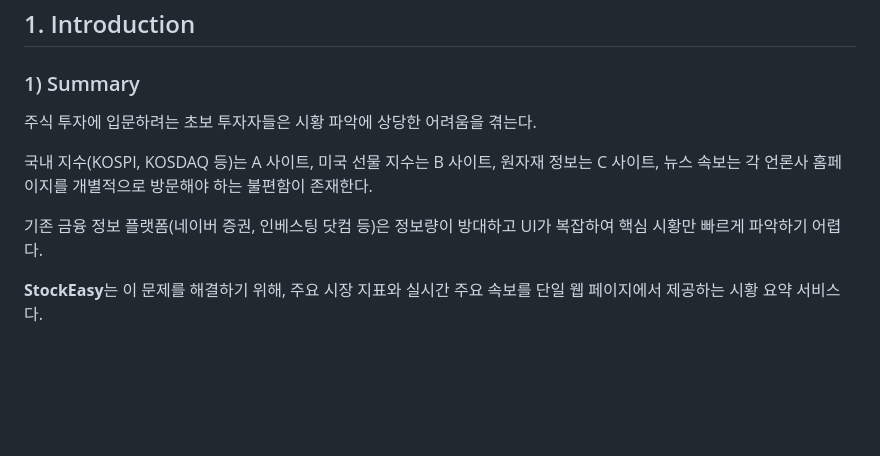
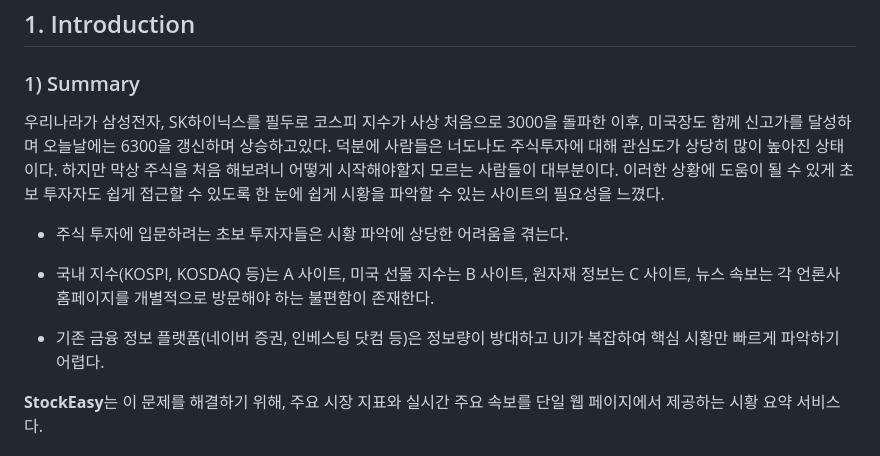
Before and after one commit to kceom0501-ctrl/StockMate, a Markdown page: Analysis_[22413574_엄기찬].md, the part around the change. Drawn GitHub-style; blank space fills up the shorter version.

```diff
--- a/Analysis_[22413574_엄기찬].md
+++ b/Analysis_[22413574_엄기찬].md
@@ -32,12 +32,13 @@
 ## 1. Introduction
 
 ### 1) Summary
+우리나라가 삼성전자, SK하이닉스를 필두로 코스피 지수가 사상 처음으로 3000을 돌파한 이후, 미국장도 함께 신고가를 달성하며 오늘날에는 6300을 갱신하며 상승하고있다. 덕분에 사람들은 너도나도 주식투자에 대해 관심도가 상당히 많이 높아진 상태이다. 하지만 막상 주식을 처음 해보려니 어떻게 시작해야할지 모르는 사람들이 대부분이다. 이러한 상황에 도움이 될 수 있게 초보 투자자도 쉽게 접근할 수 있도록 한 눈에 쉽게 시황을 파악할 수 있는 사이트의 필요성을 느꼈다.
 
-주식 투자에 입문하려는 초보 투자자들은 시황 파악에 상당한 어려움을 겪는다.
+- 주식 투자에 입문하려는 초보 투자자들은 시황 파악에 상당한 어려움을 겪는다.
 
-국내 지수(KOSPI, KOSDAQ 등)는 A 사이트, 미국 선물 지수는 B 사이트, 원자재 정보는 C 사이트, 뉴스 속보는 각 언론사 홈페이지를 개별적으로 방문해야 하는 불편함이 존재한다.
+- 국내 지수(KOSPI, KOSDAQ 등)는 A 사이트, 미국 선물 지수는 B 사이트, 원자재 정보는 C 사이트, 뉴스 속보는 각 언론사 홈페이지를 개별적으로 방문해야 하는 불편함이 존재한다.
 
-기존 금융 정보 플랫폼(네이버 증권, 인베스팅 닷컴 등)은 정보량이 방대하고 UI가 복잡하여 핵심 시황만 빠르게 파악하기 어렵다.
+- 기존 금융 정보 플랫폼(네이버 증권, 인베스팅 닷컴 등)은 정보량이 방대하고 UI가 복잡하여 핵심 시황만 빠르게 파악하기 어렵다.
 
 **StockEasy**는 이 문제를 해결하기 위해, 주요 시장 지표와 실시간 주요 속보를 단일 웹 페이지에서 제공하는 시황 요약 서비스다.
 
```
